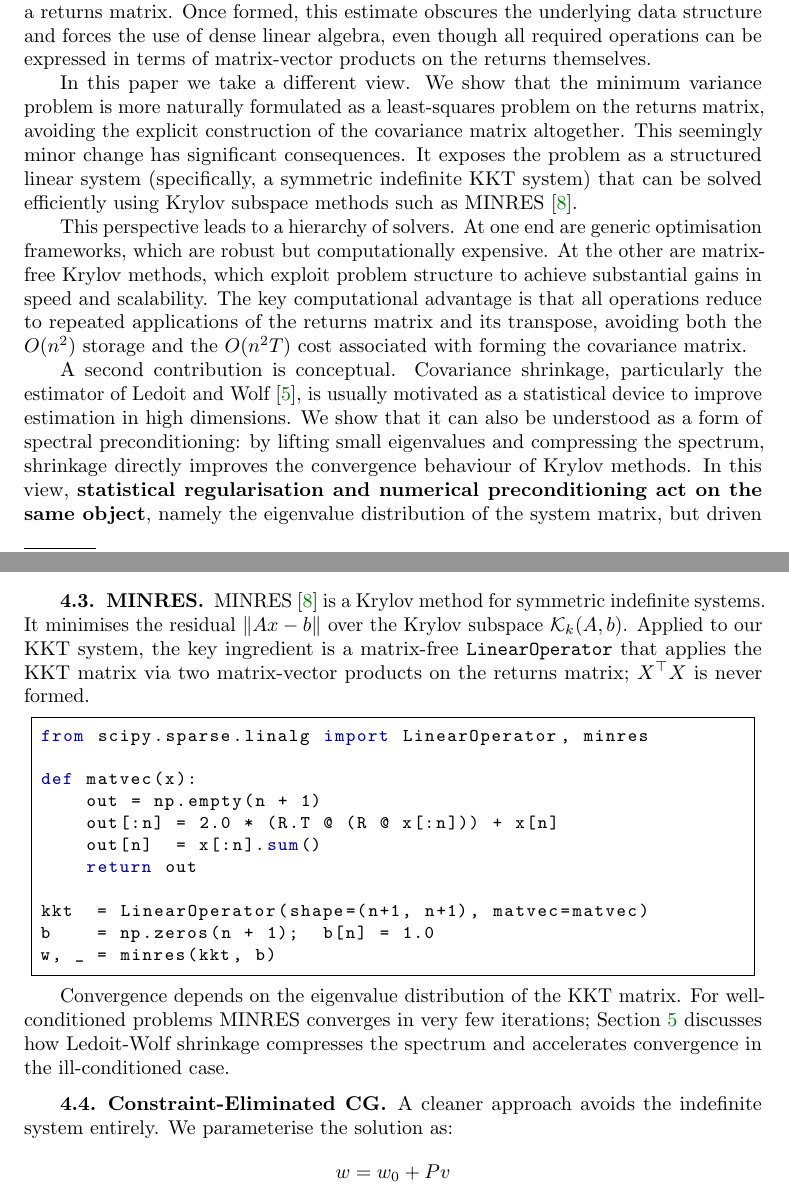
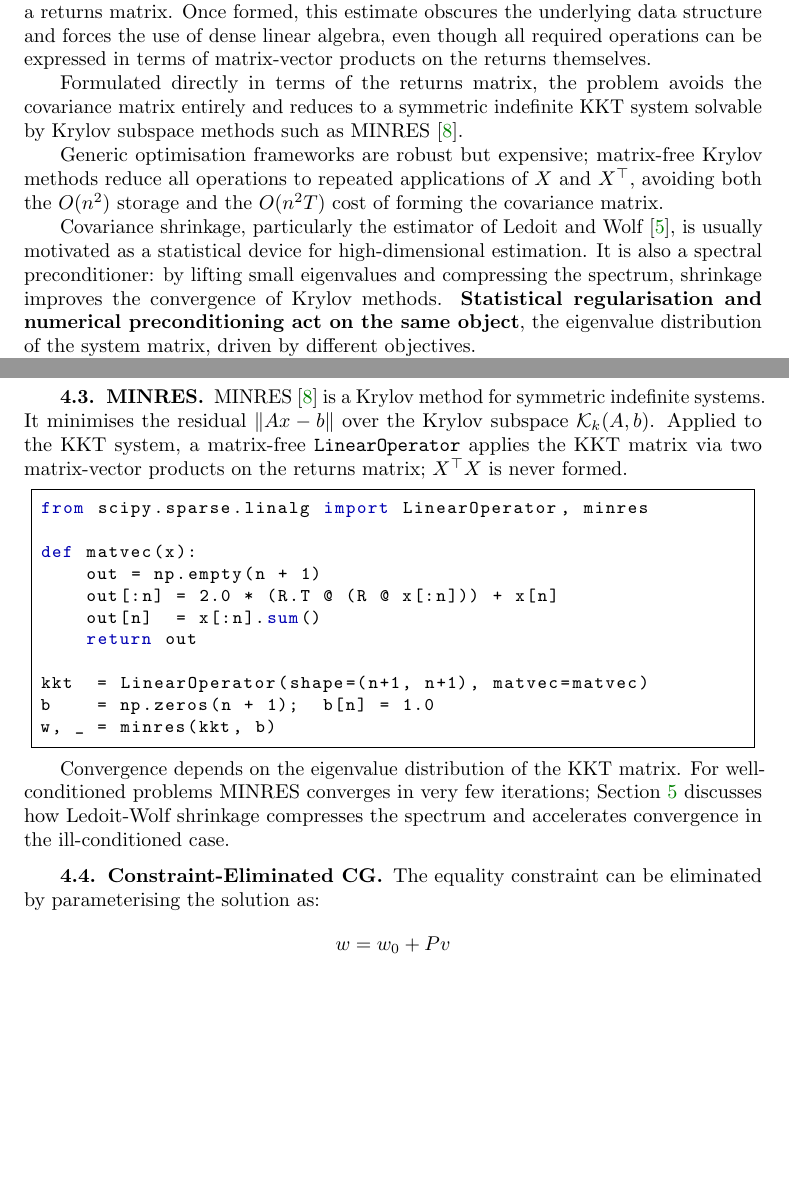
Before and after one commit to Jebel-Quant/fast_minimum_variance, a LaTeX paper (paper/minvar_paper.tex): two parts of pages 1 and 4 of 9, joined at a grey line, cut so that both start at the same text, the shorter picture padded with empty space. Compiled offline with pdfLaTeX.

Commit message:
Paper: remove remaining LLM tells in CG section, preconditioner paragraph, and results intro
Co-Authored-By: Claude Sonnet 4.6 <noreply@anthropic.com>

```diff
--- a/paper/minvar_paper.tex
+++ b/paper/minvar_paper.tex
@@ -55,11 +55,11 @@ The minimum variance portfolio is one of the most fundamental constructions in q
 
 This workflow is convenient but conceptually misaligned with the structure of the problem. The covariance matrix is not a primitive object; it is an estimate derived from a returns matrix. Once formed, this estimate obscures the underlying data structure and forces the use of dense linear algebra, even though all required operations can be expressed in terms of matrix-vector products on the returns themselves.
 
-In this paper we take a different view. We show that the minimum variance problem is more naturally formulated as a least-squares problem on the returns matrix, avoiding the explicit construction of the covariance matrix altogether. This seemingly minor change has significant consequences. It exposes the problem as a structured linear system (specifically, a symmetric indefinite KKT system) that can be solved efficiently using Krylov subspace methods such as MINRES \cite{paige1975}.
+Formulated directly in terms of the returns matrix, the problem avoids the covariance matrix entirely and reduces to a symmetric indefinite KKT system solvable by Krylov subspace methods such as MINRES \cite{paige1975}.
 
-This perspective leads to a hierarchy of solvers. At one end are generic optimisation frameworks, which are robust but computationally expensive. At the other are matrix-free Krylov methods, which exploit problem structure to achieve substantial gains in speed and scalability. The key computational advantage is that all operations reduce to repeated applications of the returns matrix and its transpose, avoiding both the $O(n^2)$ storage and the $O(n^2 T)$ cost associated with forming the covariance matrix.
+Generic optimisation frameworks are robust but expensive; matrix-free Krylov methods reduce all operations to repeated applications of $X$ and $X^\top$, avoiding both the $O(n^2)$ storage and the $O(n^2 T)$ cost of forming the covariance matrix.
 
-A second contribution is conceptual. Covariance shrinkage, particularly the estimator of Ledoit and Wolf \cite{ledoit2004}, is usually motivated as a statistical device to improve estimation in high dimensions. We show that it can also be understood as a form of spectral preconditioning: by lifting small eigenvalues and compressing the spectrum, shrinkage directly improves the convergence behaviour of Krylov methods. In this view, \textbf{statistical regularisation and numerical preconditioning act on the same object}, namely the eigenvalue distribution of the system matrix, but driven by different objectives. Techniques from one domain therefore transfer directly to the other.
+Covariance shrinkage, particularly the estimator of Ledoit and Wolf \cite{ledoit2004}, is usually motivated as a statistical device for high-dimensional estimation. It is also a spectral preconditioner: by lifting small eigenvalues and compressing the spectrum, shrinkage improves the convergence of Krylov methods. \textbf{Statistical regularisation and numerical preconditioning act on the same object}, the eigenvalue distribution of the system matrix, driven by different objectives.
 
 The minimum variance problem is formally equivalent to a quadratic programme, but its natural computational representation is linear algebraic: a structured matrix equation that admits fast, scalable solvers without the overhead of a general-purpose optimisation framework. The resulting implementations are faster, more transparent, and better aligned with the statistical structure of the problem, particularly in large-scale settings where forming the covariance matrix is itself the dominant cost.
 
@@ -161,7 +161,7 @@ while True:
 
 \subsection{MINRES}
 
-MINRES \cite{paige1975} is a Krylov method for symmetric indefinite systems. It minimises the residual $\|Ax - b\|$ over the Krylov subspace $\mathcal{K}_k(A, b)$. Applied to our KKT system, the key ingredient is a matrix-free \texttt{LinearOperator} that applies the KKT matrix via two matrix-vector products on the returns matrix; $X^\top X$ is never formed.
+MINRES \cite{paige1975} is a Krylov method for symmetric indefinite systems. It minimises the residual $\|Ax - b\|$ over the Krylov subspace $\mathcal{K}_k(A, b)$. Applied to the KKT system, a matrix-free \texttt{LinearOperator} applies the KKT matrix via two matrix-vector products on the returns matrix; $X^\top X$ is never formed.
 
 \begin{lstlisting}[style=python]
 from scipy.sparse.linalg import LinearOperator, minres
@@ -181,7 +181,7 @@ Convergence depends on the eigenvalue distribution of the KKT matrix. For well-c
 
 \subsection{Constraint-Eliminated CG}
 
-A cleaner approach avoids the indefinite system entirely. We parameterise the solution as:
+The equality constraint can be eliminated by parameterising the solution as:
 \[
 w = w_0 + Pv
 \]
```
Also changed, not shown: paper/minvar_paper.pdf, paper/minvar_paper.tex (8 more changed lines), 1 other file.
